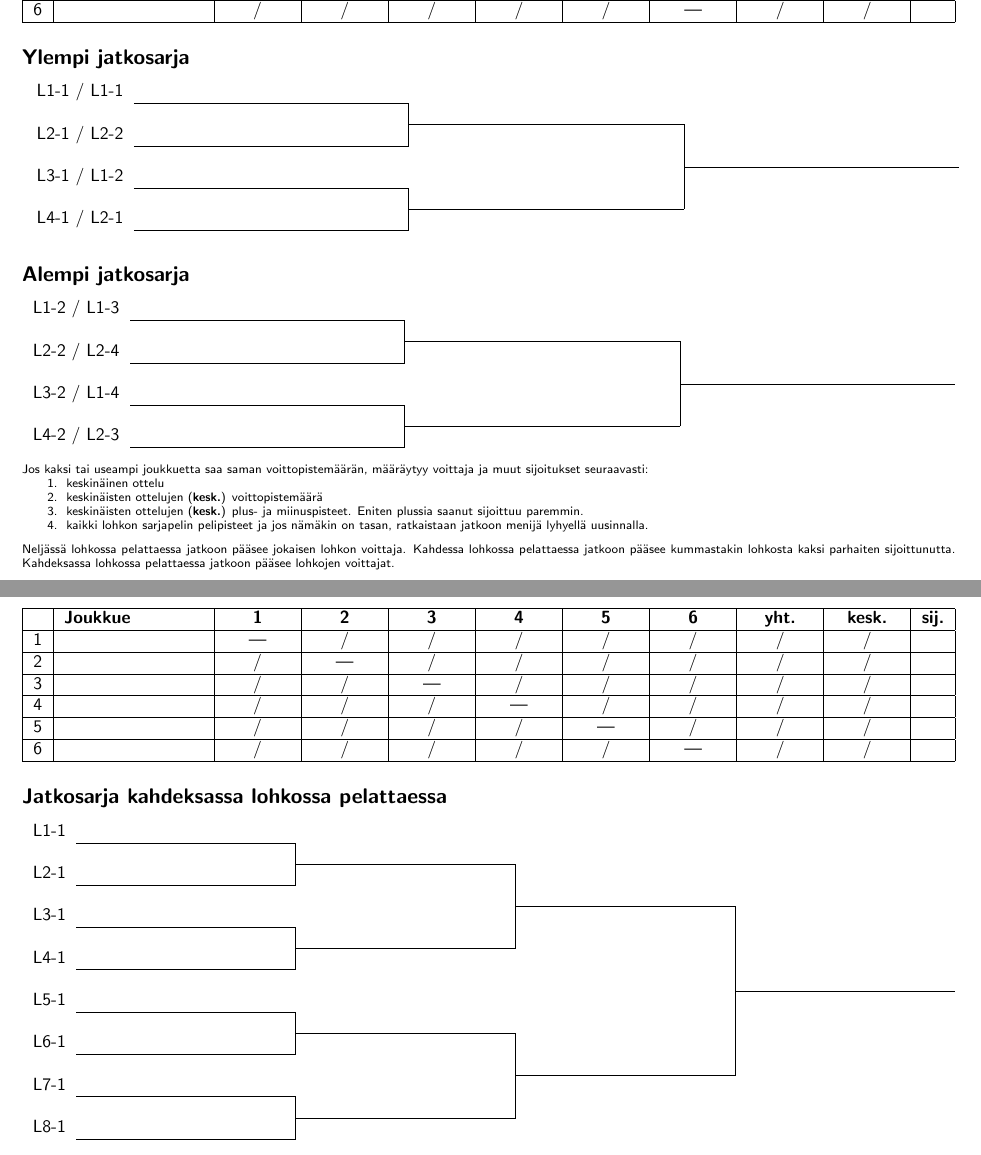
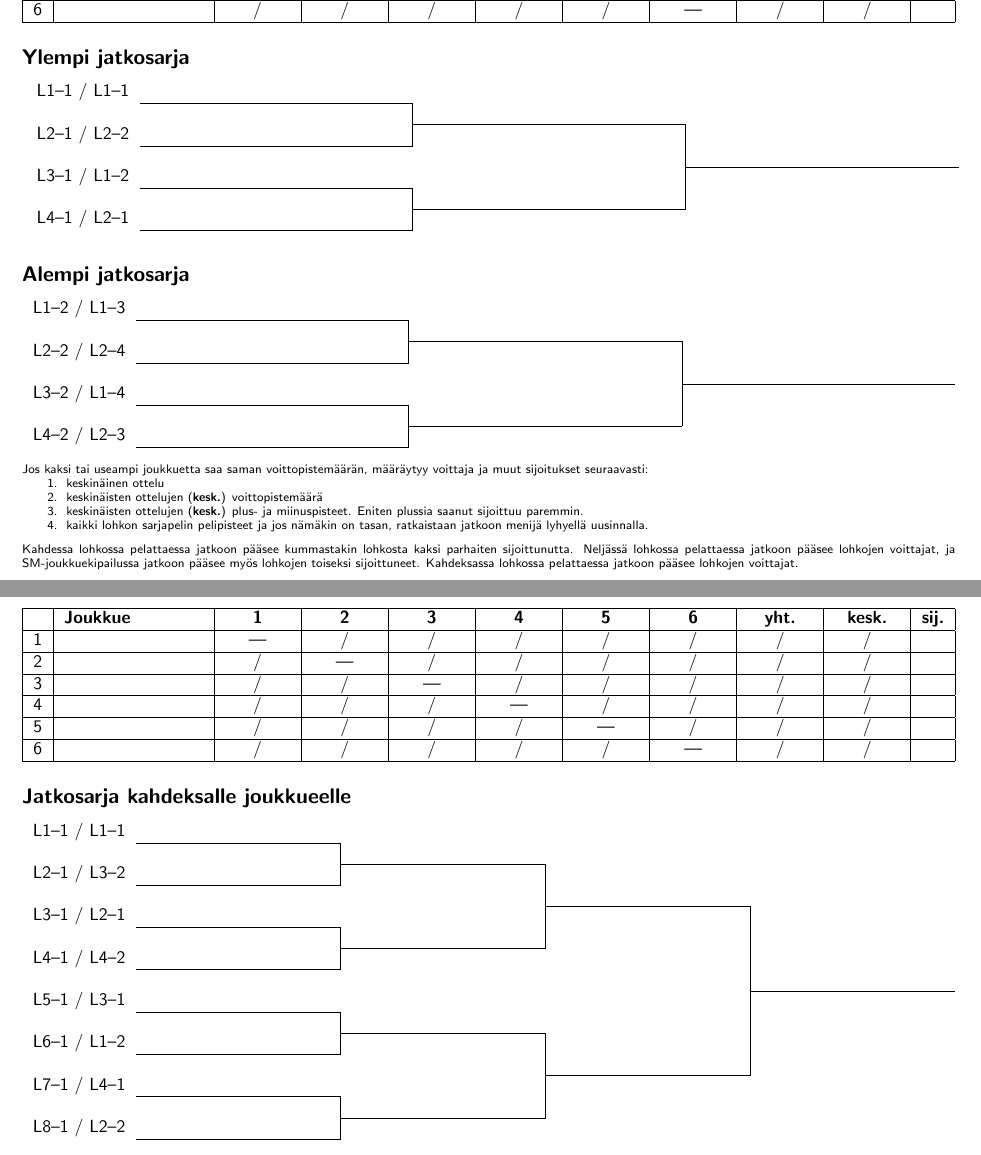
Before and after one commit to jundi/seurantataulu, a LaTeX document (seurantataulu.tex): two parts of pages 1 and 2 of 2, joined at a grey line, cut so that both start at the same text. Compiled offline with pdfLaTeX.

Commit message:
Bracket for 8 teams from 4 groups.

```diff
--- a/seurantataulu.tex
+++ b/seurantataulu.tex
@@ -105,16 +105,16 @@
 \lohko
 \subsection*{Ylempi jatkosarja}
 \noindent
-\kaavioA{L1-1 / L1-1}
-       {L2-1 / L2-2}
-       {L3-1 / L1-2}
-       {L4-1 / L2-1}
+\kaavioA{L1--1 / L1--1}
+       {L2--1 / L2--2}
+       {L3--1 / L1--2}
+       {L4--1 / L2--1}
 
 \subsection*{Alempi jatkosarja}
-\kaavioA{L1-2 / L1-3}
-       {L2-2 / L2-4}
-       {L3-2 / L1-4}
-       {L4-2 / L2-3}
+\kaavioA{L1--2 / L1--3}
+       {L2--2 / L2--4}
+       {L3--2 / L1--4}
+       {L4--2 / L2--3}
 
 \scriptsize
 \begin{spacing}{1.0}
@@ -129,10 +129,11 @@ Jos kaksi tai useampi joukkuetta saa saman voittopistemäärän, määräytyy vo
 \end{enumerate}
 \vspace{2mm}
 \noindent
-Neljässä lohkossa pelattaessa jatkoon pääsee jokaisen lohkon voittaja. Kahdessa lohkossa pelattaessa jatkoon pääsee kummastakin lohkosta kaksi parhaiten sijoittunutta. Kahdeksassa lohkossa pelattaessa jatkoon pääsee lohkojen voittajat.
+Kahdessa lohkossa pelattaessa jatkoon pääsee kummastakin lohkosta kaksi parhaiten sijoittunutta.
+Neljässä lohkossa pelattaessa jatkoon pääsee lohkojen voittajat, ja SM-joukkuekipailussa jatkoon pääsee myös lohkojen toiseksi sijoittuneet.
+Kahdeksassa lohkossa pelattaessa jatkoon pääsee lohkojen voittajat.
 \end{spacing}
 \normalsize
-
 
 
 \subsection*{Lohko 5}
@@ -144,14 +145,14 @@ Neljässä lohkossa pelattaessa jatkoon pääsee jokaisen lohkon voittaja. Kahde
 \subsection*{Lohko 8}
 \lohko
 
-\subsection*{Jatkosarja kahdeksassa lohkossa pelattaessa}
-\kaavioB{L1-1}
-       {L2-1}
-       {L3-1}
-       {L4-1}
-       {L5-1}
-       {L6-1}
-       {L7-1}
-       {L8-1}
+\subsection*{Jatkosarja kahdeksalle joukkueelle}
+\kaavioB{L1--1 / L1--1}
+       {L2--1 / L3--2}
+       {L3--1 / L2--1}
+       {L4--1 / L4--2}
+       {L5--1 / L3--1}
+       {L6--1 / L1--2}
+       {L7--1 / L4--1}
+       {L8--1 / L2--2}
 
 \end{document}
```
